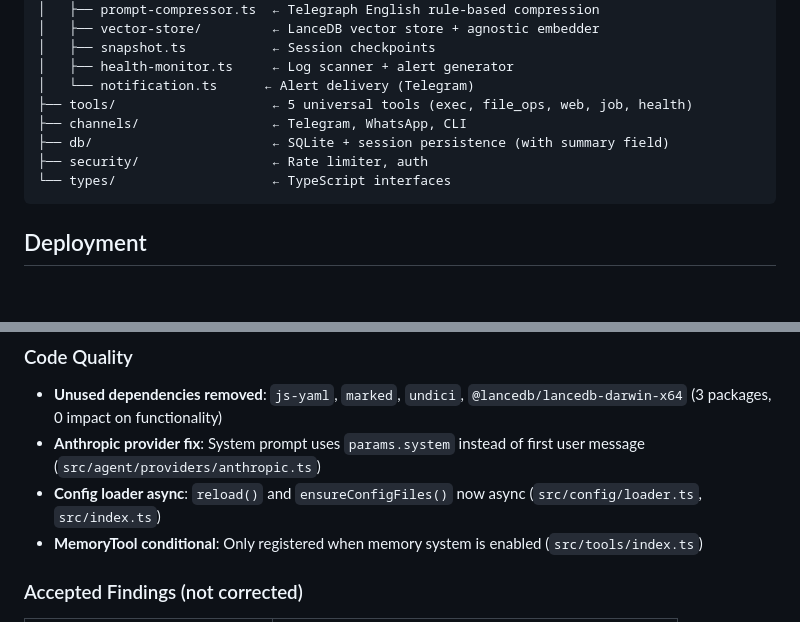
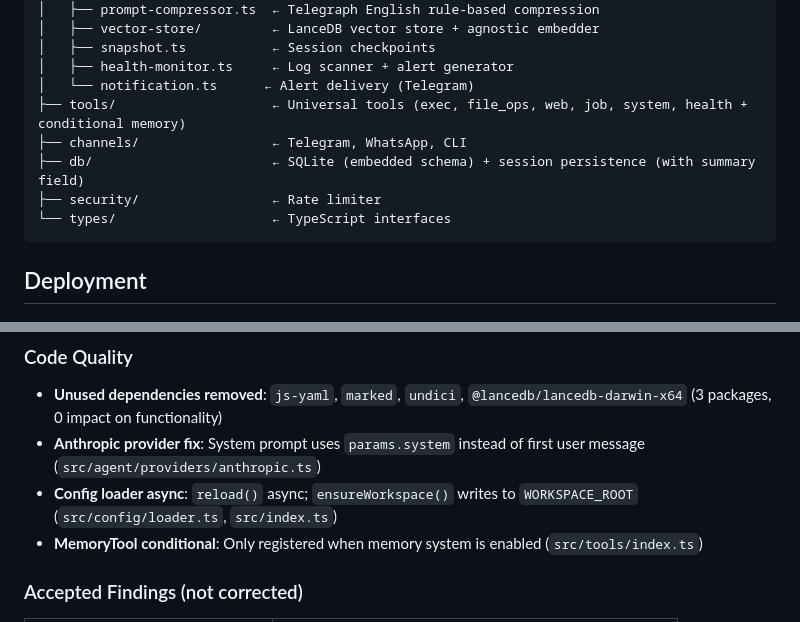
Before and after one commit to geduma/alfred, a Markdown page: README.md, 2 parts joined by grey strips. Drawn GitHub-style; blank space fills up the shorter version.

Commit message:
docs: Update README and AGENTS documentation for clarity on config loader and tool descriptions

````diff
--- a/README.md
+++ b/README.md
@@ -251,10 +251,10 @@ src/
 │   ├── snapshot.ts           ← Session checkpoints
 │   ├── health-monitor.ts     ← Log scanner + alert generator
 │   └── notification.ts      ← Alert delivery (Telegram)
-├── tools/                    ← 5 universal tools (exec, file_ops, web, job, health)
+├── tools/                    ← Universal tools (exec, file_ops, web, job, system, health + conditional memory)
 ├── channels/                 ← Telegram, WhatsApp, CLI
-├── db/                       ← SQLite + session persistence (with summary field)
-├── security/                 ← Rate limiter, auth
+├── db/                       ← SQLite (embedded schema) + session persistence (with summary field)
+├── security/                 ← Rate limiter
 └── types/                    ← TypeScript interfaces
 ```
 
@@ -362,7 +362,7 @@ Steps performed:
 ### Code Quality
 - **Unused dependencies removed**: `js-yaml`, `marked`, `undici`, `@lancedb/lancedb-darwin-x64` (3 packages, 0 impact on functionality)
 - **Anthropic provider fix**: System prompt uses `params.system` instead of first user message (`src/agent/providers/anthropic.ts`)
-- **Config loader async**: `reload()` and `ensureConfigFiles()` now async (`src/config/loader.ts`, `src/index.ts`)
+- **Config loader async**: `reload()` async; `ensureWorkspace()` writes to `WORKSPACE_ROOT` (`src/config/loader.ts`, `src/index.ts`)
 - **MemoryTool conditional**: Only registered when memory system is enabled (`src/tools/index.ts`)
 
 ### Accepted Findings (not corrected)
````
Also changed, not shown: docs/AGENTS.md (+1 -1 lines), docs/PROGRESS.md (+25 -10 lines).
